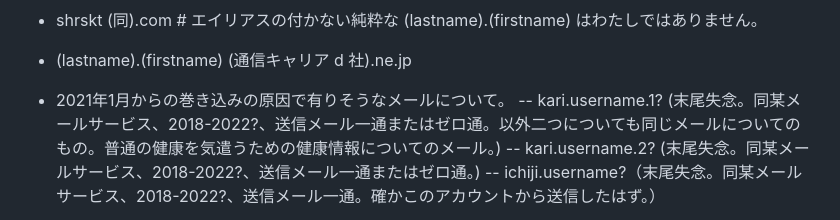
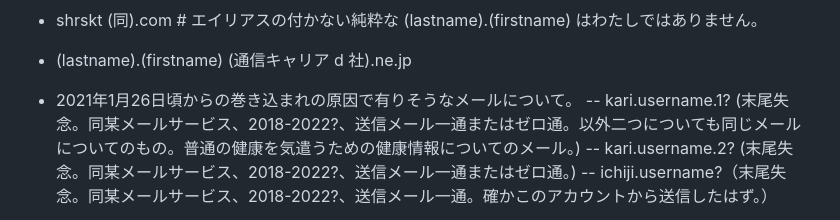
Before and after one commit to shirasakito/shirasakito.github.io, a Markdown page: README.md, the part around the change. Rendered like a GitHub page.

Commit message:
README.md の更新

```diff
--- a/README.md
+++ b/README.md
@@ -51,7 +51,7 @@ AutoPrinter
 - shirasakito (github プロフィールページにあるグループウェアの某メールサービス).com
 - shrskt (同).com # エイリアスの付かない純粋な (lastname).(firstname) はわたしではありません。
 - (lastname).(firstname) (通信キャリア d 社).ne.jp
-- 2021年1月からの巻き込みの原因で有りそうなメールについて。
+- 2021年1月26日頃からの巻き込まれの原因で有りそうなメールについて。
 -- kari.username.1? (末尾失念。同某メールサービス、2018-2022?、送信メール一通またはゼロ通。以外二つについても同じメールについてのもの。普通の健康を気遣うための健康情報についてのメール。)
 -- kari.username.2? (末尾失念。同某メールサービス、2018-2022?、送信メール一通またはゼロ通。)
 -- ichiji.username?（末尾失念。同某メールサービス、2018-2022?、送信メール一通。確かこのアカウントから送信したはず。）
```
